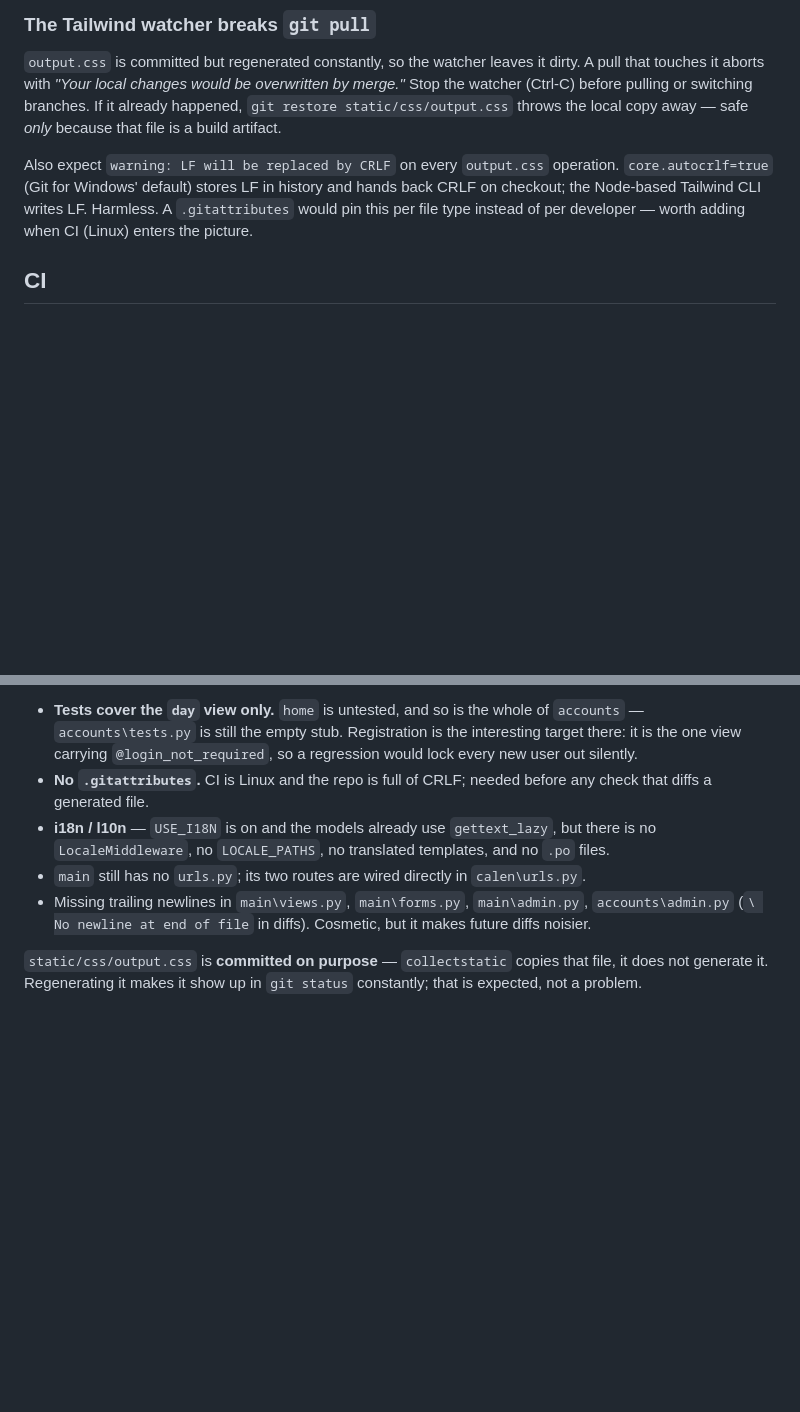
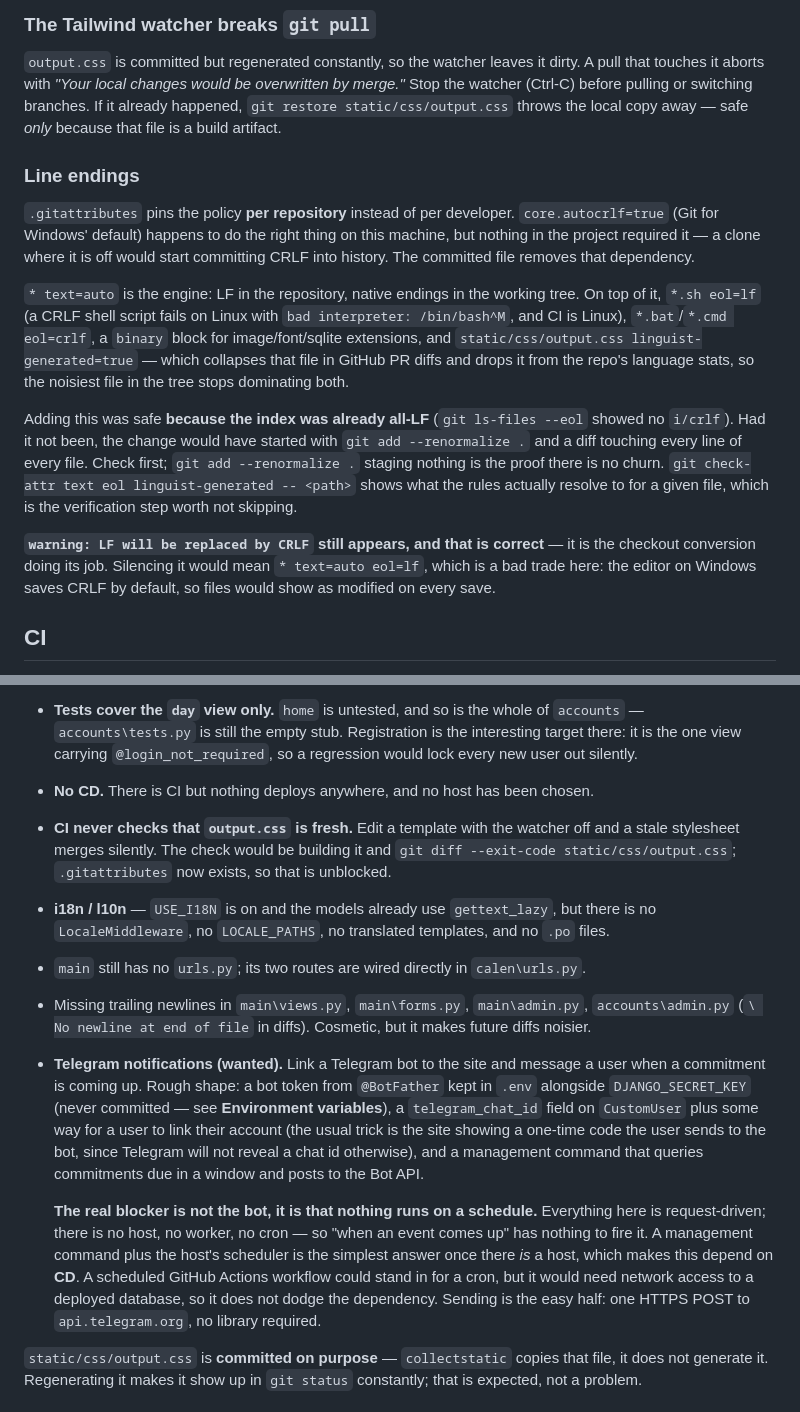
Before and after one commit to externoo/calen, a Markdown page: CLAUDE.md, 2 parts joined by grey strips. GitHub-like rendering; blank space fills up the shorter version.

```diff
--- a/CLAUDE.md
+++ b/CLAUDE.md
@@ -161,7 +170,15 @@ Things worth remembering:
 
 `output.css` is committed but regenerated constantly, so the watcher leaves it dirty. A pull that touches it aborts with *"Your local changes would be overwritten by merge."* Stop the watcher (Ctrl-C) before pulling or switching branches. If it already happened, `git restore static/css/output.css` throws the local copy away — safe *only* because that file is a build artifact.
 
-Also expect `warning: LF will be replaced by CRLF` on every `output.css` operation. `core.autocrlf=true` (Git for Windows' default) stores LF in history and hands back CRLF on checkout; the Node-based Tailwind CLI writes LF. Harmless. A `.gitattributes` would pin this per file type instead of per developer — worth adding when CI (Linux) enters the picture.
+### Line endings
+
+`.gitattributes` pins the policy **per repository** instead of per developer. `core.autocrlf=true` (Git for Windows' default) happens to do the right thing on this machine, but nothing in the project required it — a clone where it is off would start committing CRLF into history. The committed file removes that dependency.
+
+`* text=auto` is the engine: LF in the repository, native endings in the working tree. On top of it, `*.sh eol=lf` (a CRLF shell script fails on Linux with `bad interpreter: /bin/bash^M`, and CI is Linux), `*.bat`/`*.cmd eol=crlf`, a `binary` block for image/font/sqlite extensions, and `static/css/output.css linguist-generated=true` — which collapses that file in GitHub PR diffs and drops it from the repo's language stats, so the noisiest file in the tree stops dominating both.
+
+Adding this was safe **because the index was already all-LF** (`git ls-files --eol` showed no `i/crlf`). Had it not been, the change would have started with `git add --renormalize .` and a diff touching every line of every file. Check first; `git add --renormalize .` staging nothing is the proof there is no churn. `git check-attr text eol linguist-generated -- <path>` shows what the rules actually resolve to for a given file, which is the verification step worth not skipping.
+
+**`warning: LF will be replaced by CRLF` still appears, and that is correct** — it is the checkout conversion doing its job. Silencing it would mean `* text=auto eol=lf`, which is a bad trade here: the editor on Windows saves CRLF by default, so files would show as modified on every save.
 
 ## CI
 
@@ -215,10 +249,14 @@ The POST test's `user` and `date` assertions are the ones that earn their keep
 Not done yet:
 
 - **Tests cover the `day` view only.** `home` is untested, and so is the whole of `accounts` — `accounts\tests.py` is still the empty stub. Registration is the interesting target there: it is the one view carrying `@login_not_required`, so a regression would lock every new user out silently.
-- **No `.gitattributes`.** CI is Linux and the repo is full of CRLF; needed before any check that diffs a generated file.
+- **No CD.** There is CI but nothing deploys anywhere, and no host has been chosen.
+- **CI never checks that `output.css` is fresh.** Edit a template with the watcher off and a stale stylesheet merges silently. The check would be building it and `git diff --exit-code static/css/output.css`; `.gitattributes` now exists, so that is unblocked.
 - **i18n / l10n** — `USE_I18N` is on and the models already use `gettext_lazy`, but there is no `LocaleMiddleware`, no `LOCALE_PATHS`, no translated templates, and no `.po` files.
 - `main` still has no `urls.py`; its two routes are wired directly in `calen\urls.py`.
 - Missing trailing newlines in `main\views.py`, `main\forms.py`, `main\admin.py`, `accounts\admin.py` (`\ No newline at end of file` in diffs). Cosmetic, but it makes future diffs noisier.
+- **Telegram notifications (wanted).** Link a Telegram bot to the site and message a user when a commitment is coming up. Rough shape: a bot token from `@BotFather` kept in `.env` alongside `DJANGO_SECRET_KEY` (never committed — see **Environment variables**), a `telegram_chat_id` field on `CustomUser` plus some way for a user to link their account (the usual trick is the site showing a one-time code the user sends to the bot, since Telegram will not reveal a chat id otherwise), and a management command that queries commitments due in a window and posts to the Bot API.
+
+  **The real blocker is not the bot, it is that nothing runs on a schedule.** Everything here is request-driven; there is no host, no worker, no cron — so "when an event comes up" has nothing to fire it. A management command plus the host's scheduler is the simplest answer once there *is* a host, which makes this depend on **CD**. A scheduled GitHub Actions workflow could stand in for a cron, but it would need network access to a deployed database, so it does not dodge the dependency. Sending is the easy half: one HTTPS POST to `api.telegram.org`, no library required.
 
 `static/css/output.css` is **committed on purpose** — `collectstatic` copies that file, it does not generate it. Regenerating it makes it show up in `git status` constantly; that is expected, not a problem.
 
```
Also changed, not shown: other parts of CLAUDE.md (+38 -4 lines).
